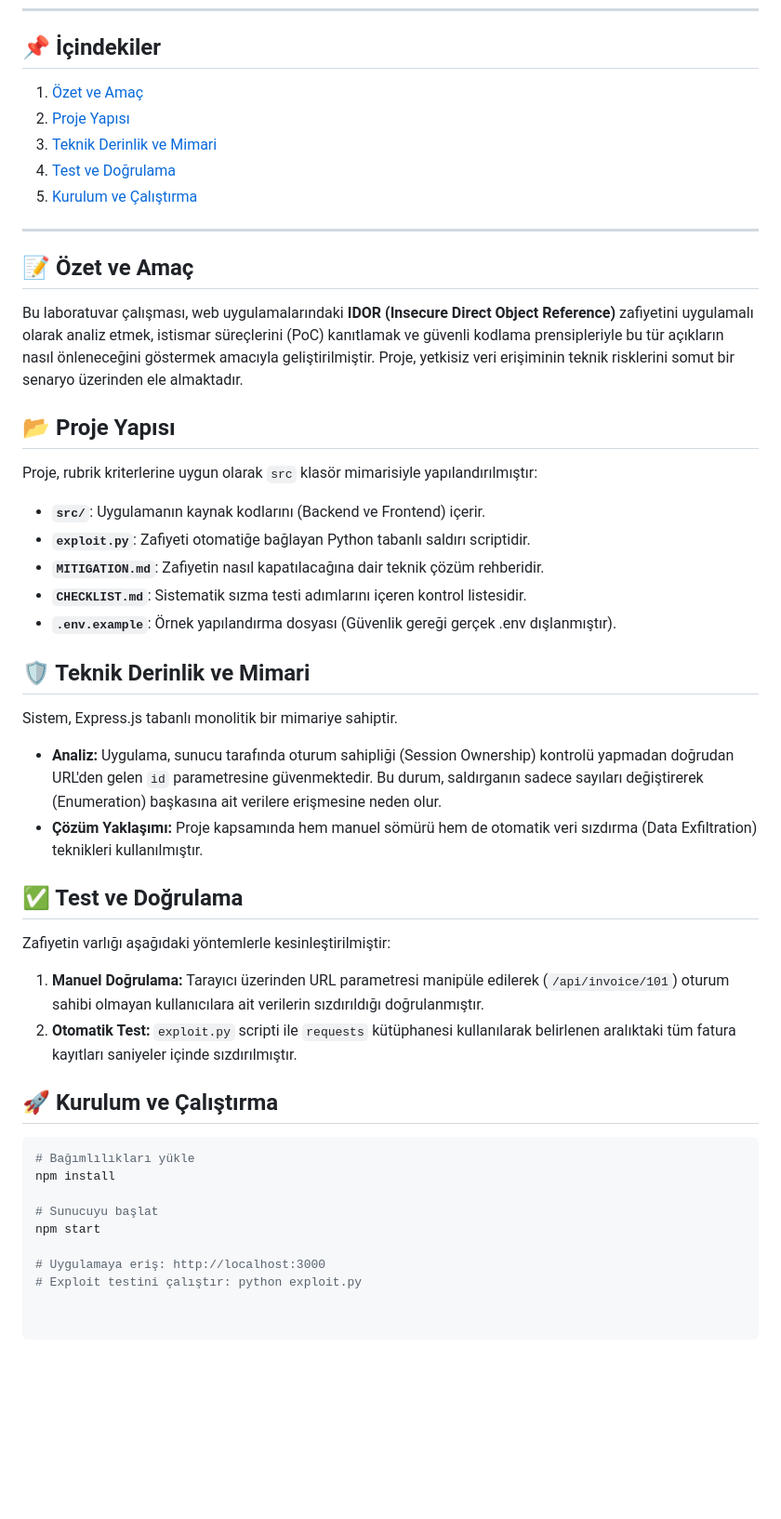
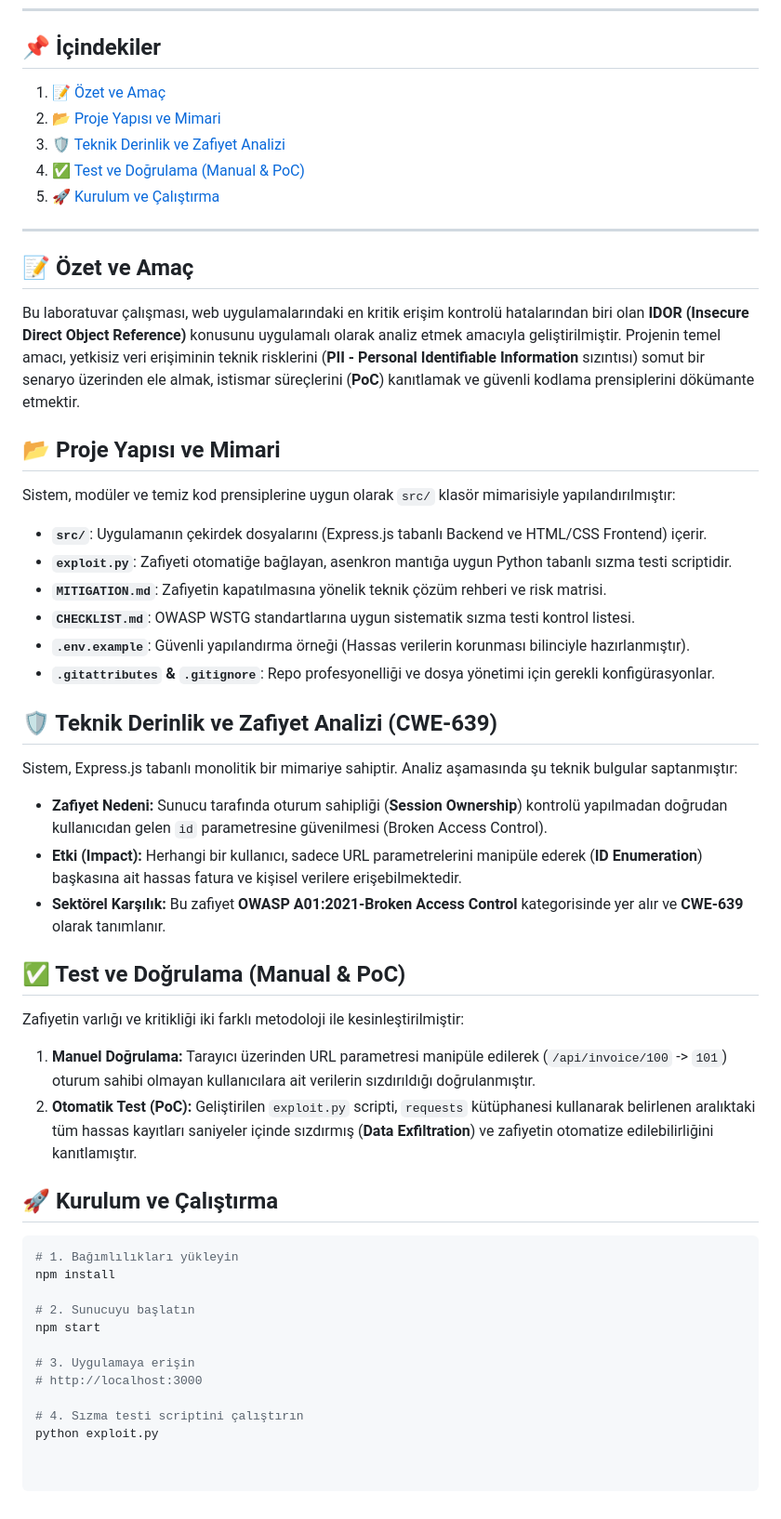
Before and after one commit to safahbo/SizmaTestiProjesi, a Markdown page: README.md, the part around one of its changes. Shown at 93% size. Rendered like a GitHub page; blank space fills up the shorter version.

````diff
--- a/README.md
+++ b/README.md
@@ -18,44 +19,51 @@
 ---
 
 ## 📌 İçindekiler
-1. [Özet ve Amaç](#-özet-ve-amaç)
-2. [Proje Yapısı](#-proje-yapısı)
-3. [Teknik Derinlik ve Mimari](#-teknik-derinlik-ve-mimari)
-4. [Test ve Doğrulama](#-test-ve-doğrulama)
-5. [Kurulum ve Çalıştırma](#-kurulum-ve-çalıştırma)
+1. [📝 Özet ve Amaç](#-özet-ve-amaç)
+2. [📂 Proje Yapısı ve Mimari](#-proje-yapısı-ve-mimari)
+3. [🛡️ Teknik Derinlik ve Zafiyet Analizi](#-teknik-derinlik-ve-zafiyet-analizi)
+4. [✅ Test ve Doğrulama (Manual & PoC)](#-test-ve-doğrulama-manual--poc)
+5. [🚀 Kurulum ve Çalıştırma](#-kurulum-ve-çalıştırma)
 
 ---
 
 ## 📝 Özet ve Amaç
-Bu laboratuvar çalışması, web uygulamalarındaki **IDOR (Insecure Direct Object Reference)** zafiyetini uygulamalı olarak analiz etmek, istismar süreçlerini (PoC) kanıtlamak ve güvenli kodlama prensipleriyle bu tür açıkların nasıl önleneceğini göstermek amacıyla geliştirilmiştir. Proje, yetkisiz veri erişiminin teknik risklerini somut bir senaryo üzerinden ele almaktadır.
+Bu laboratuvar çalışması, web uygulamalarındaki en kritik erişim kontrolü hatalarından biri olan **IDOR (Insecure Direct Object Reference)** konusunu uygulamalı olarak analiz etmek amacıyla geliştirilmiştir. Projenin temel amacı, yetkisiz veri erişiminin teknik risklerini (**PII - Personal Identifiable Information** sızıntısı) somut bir senaryo üzerinden ele almak, istismar süreçlerini (**PoC**) kanıtlamak ve güvenli kodlama prensiplerini dökümante etmektir.
 
-## 📂 Proje Yapısı
-Proje, rubrik kriterlerine uygun olarak `src` klasör mimarisiyle yapılandırılmıştır:
+## 📂 Proje Yapısı ve Mimari
+Sistem, modüler ve temiz kod prensiplerine uygun olarak `src/` klasör mimarisiyle yapılandırılmıştır:
 
-* **`src/`**: Uygulamanın kaynak kodlarını (Backend ve Frontend) içerir.
-* **`exploit.py`**: Zafiyeti otomatiğe bağlayan Python tabanlı saldırı scriptidir.
-* **`MITIGATION.md`**: Zafiyetin nasıl kapatılacağına dair teknik çözüm rehberidir.
-* **`CHECKLIST.md`**: Sistematik sızma testi adımlarını içeren kontrol listesidir.
-* **`.env.example`**: Örnek yapılandırma dosyası (Güvenlik gereği gerçek .env dışlanmıştır).
+* **`src/`**: Uygulamanın çekirdek dosyalarını (Express.js tabanlı Backend ve HTML/CSS Frontend) içerir.
+* **`exploit.py`**: Zafiyeti otomatiğe bağlayan, asenkron mantığa uygun Python tabanlı sızma testi scriptidir.
+* **`MITIGATION.md`**: Zafiyetin kapatılmasına yönelik teknik çözüm rehberi ve risk matrisi.
+* **`CHECKLIST.md`**: OWASP WSTG standartlarına uygun sistematik sızma testi kontrol listesi.
+* **`.env.example`**: Güvenli yapılandırma örneği (Hassas verilerin korunması bilinciyle hazırlanmıştır).
+* **`.gitattributes` & `.gitignore`**: Repo profesyonelliği ve dosya yönetimi için gerekli konfigürasyonlar.
 
-## 🛡️ Teknik Derinlik ve Mimari
-Sistem, Express.js tabanlı monolitik bir mimariye sahiptir.
-- **Analiz:** Uygulama, sunucu tarafında oturum sahipliği (Session Ownership) kontrolü yapmadan doğrudan URL'den gelen `id` parametresine güvenmektedir. Bu durum, saldırganın sadece sayıları değiştirerek (Enumeration) başkasına ait verilere erişmesine neden olur.
-- **Çözüm Yaklaşımı:** Proje kapsamında hem manuel sömürü hem de otomatik veri sızdırma (Data Exfiltration) teknikleri kullanılmıştır.
+## 🛡️ Teknik Derinlik ve Zafiyet Analizi (CWE-639)
+Sistem, Express.js tabanlı monolitik bir mimariye sahiptir. Analiz aşamasında şu teknik bulgular saptanmıştır:
+* **Zafiyet Nedeni:** Sunucu tarafında oturum sahipliği (**Session Ownership**) kontrolü yapılmadan doğrudan kullanıcıdan gelen `id` parametresine güvenilmesi (Broken Access Control).
+* **Etki (Impact):** Herhangi bir kullanıcı, sadece URL parametrelerini manipüle ederek (**ID Enumeration**) başkasına ait hassas fatura ve kişisel verilere erişebilmektedir.
+* **Sektörel Karşılık:** Bu zafiyet **OWASP A01:2021-Broken Access Control** kategorisinde yer alır ve **CWE-639** olarak tanımlanır.
 
-## ✅ Test ve Doğrulama
-Zafiyetin varlığı aşağıdaki yöntemlerle kesinleştirilmiştir:
 
-1. **Manuel Doğrulama:** Tarayıcı üzerinden URL parametresi manipüle edilerek (`/api/invoice/101`) oturum sahibi olmayan kullanıcılara ait verilerin sızdırıldığı doğrulanmıştır.
-2. **Otomatik Test:** `exploit.py` scripti ile `requests` kütüphanesi kullanılarak belirlenen aralıktaki tüm fatura kayıtları saniyeler içinde sızdırılmıştır.
+
+## ✅ Test ve Doğrulama (Manual & PoC)
+Zafiyetin varlığı ve kritikliği iki farklı metodoloji ile kesinleştirilmiştir:
+
+1.  **Manuel Doğrulama:** Tarayıcı üzerinden URL parametresi manipüle edilerek (`/api/invoice/100` -> `101`) oturum sahibi olmayan kullanıcılara ait verilerin sızdırıldığı doğrulanmıştır.
+2.  **Otomatik Test (PoC):** Geliştirilen `exploit.py` scripti, `requests` kütüphanesi kullanarak belirlenen aralıktaki tüm hassas kayıtları saniyeler içinde sızdırmış (**Data Exfiltration**) ve zafiyetin otomatize edilebilirliğini kanıtlamıştır.
 
 ## 🚀 Kurulum ve Çalıştırma
 ```bash
-# Bağımlılıkları yükle
+# 1. Bağımlılıkları yükleyin
 npm install
 
-# Sunucuyu başlat
+# 2. Sunucuyu başlatın
 npm start
 
-# Uygulamaya eriş: http://localhost:3000
-# Exploit testini çalıştır: python exploit.py
+# 3. Uygulamaya erişin
+# http://localhost:3000
+
+# 4. Sızma testi scriptini çalıştırın
+python exploit.py
````
Also changed, not shown: other parts of README.md (+3 -2 lines).
